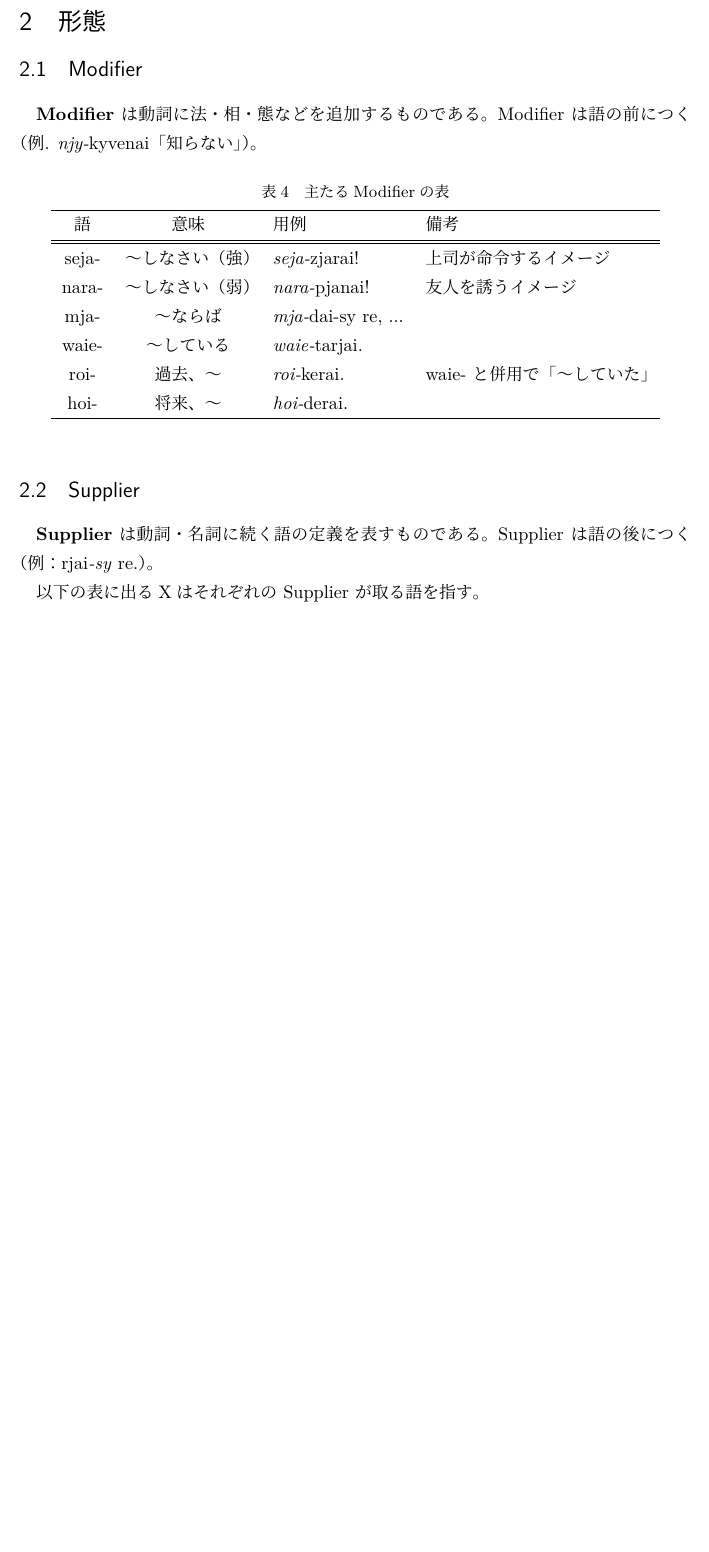
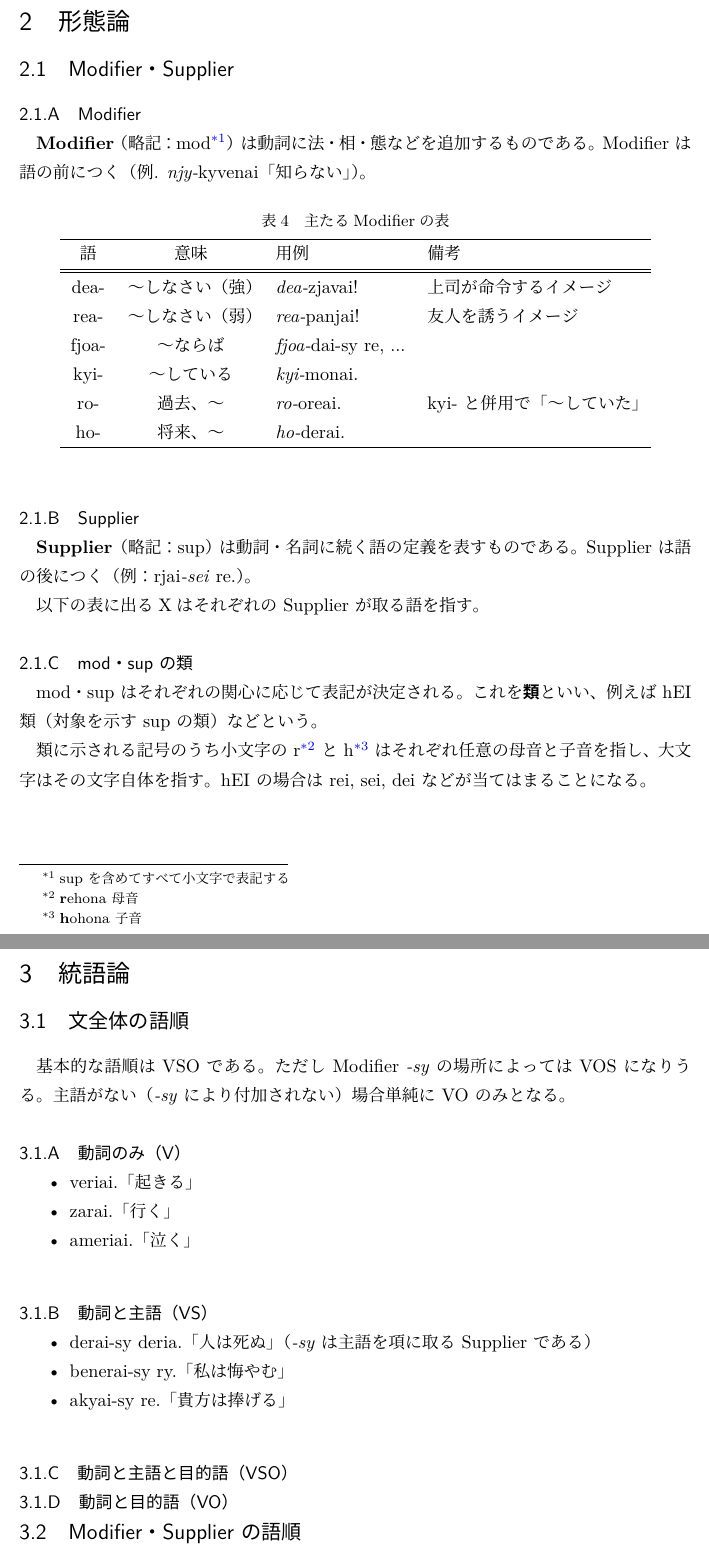
Before and after one commit to fedyya/r3, a LaTeX document (r3.tex, which reads pages/morphology.tex, pages/phonology.tex, pages/syntax.tex): part of page 5 of 6 before the commit and two parts of pages 6 and 8 of 8 after it, the two joined at a grey line, cut so that both start at the same text, the shorter picture padded with empty space. The pictures show the PDF file r3.pdf that the author committed with the source.

Commit message:
Updated
Signed-off-by: akaregi <akg.tachibana@gmail.com>

```diff
--- a/pages/morphology.tex
+++ b/pages/morphology.tex
@@ -1,10 +1,10 @@
-\section{形態}
+\section{形態論}
 
-\subsection{Modifier}
+\subsection{Modifier・Supplier}
 
-\textbf{Modifier} は動詞に法・相・態などを追加するものである。
+\subsubsection{Modifier}
+\textbf{Modifier} （略記：mod\footnote{sup を含めてすべて小文字で表記する}）は動詞に法・相・態などを追加するものである。
 Modifier は語の前につく（例. \emph{njy-}kyvenai「知らない」）。
-
 
 \begin{table}[h]
     \centering
@@ -20,13 +16,17 @@ Modifier は語の前につく（例. \emph{njy-}kyvenai「知らない」）。
-        roi-  & 過去、～ & \emph{roi-}kerai. & waie- と併用で「～していた」\\
-        hoi-  & 将来、～ & \emph{hoi-}derai. & \\
+        dea-  & ～しなさい（強） & \emph{dea-}zjavai! & 上司が命令するイメージ \\
+        rea-  & ～しなさい（弱） & \emph{rea-}panjai! & 友人を誘うイメージ\\
+        fjoa- & ～ならば  & \emph{fjoa-}dai-sy re, ...& \\
+        kyi-  & ～している & \emph{kyi-}monai. & \\
+        ro-   & 過去、～ & \emph{ro-}oreai. & kyi- と併用で「～していた」\\
+        ho-   & 将来、～ & \emph{ho-}derai. & \\
         \hline
     \end{tabular}
 \end{table}
 
-\subsection{Supplier}
+\subsubsection{Supplier}
 
-\textbf{Supplier} は動詞・名詞に続く語の定義を表すものである。
-Supplier は語の後につく（例：rjai\emph{-sy} re.）。
+\textbf{Supplier}（略記：sup） は動詞・名詞に続く語の定義を表すものである。
+Supplier は語の後につく（例：rjai\emph{-sei} re.）。
 
 以下の表に出るXはそれぞれの Supplier が取る語を指す。
 
@@ -37,6 +37,3 @@ Supplier は語の後につく（例：rjai\emph{-sy} re.）。
         \hline
         語 & 意味 & 用例 & 備考 \\
         \hline \hline
-        -sy  & 主語定義 & monai\emph{-sy} ry. & X がいわゆる主語となる \\
-        -sei & ～を & hanai\emph{-sei} ro.           & \\
-        -rei & ～の & verai-sei vera\emph{-rei} hyraiza.   & X は名詞句でも動詞句でもよい \\
@@ -47,3 +47,9 @@ Supplier は語の後につく（例：rjai\emph{-sy} re.）。
     \end{tabular}
 \end{table}
 
+\subsubsection{mod・sup の類}
+mod・sup はそれぞれの関心に応じて表記が決定される。
+これを\textbf{類}といい、例えば hEI類（対象を示す sup の類）などという。
+
+類に示される記号のうち小文字の r\footnote{\textbf{r}ehona 母音} と h\footnote{\textbf{h}ohona 子音} はそれぞれ任意の母音と子音を指し、大文字はその文字自体を指す。
+hEI の場合は rei, sei, dei などが当てはまることになる。
@@ -52,0 +67,4 @@ Supplier は語の後につく（例：rjai\emph{-sy} re.）。
+\begin{itemize}
+    \item zemi-kyvenai-sy-nei minura-rei ry deria.（私の秘密が人々に知られる）
+    \item nemi-kaahai-sy-sei re niha.（貴方は鳥を飛ばさせる）
+\end{itemize}
@@ -57,3 +78,4 @@ Supplier は語の後につく（例：rjai\emph{-sy} re.）。
 
 \subsection{形容詞}
 
+形容詞は語幹に接尾辞 \textbf{-e} がついた形で表される。形容詞は適切な sup によって付加される。
--- a/pages/phonology.tex
+++ b/pages/phonology.tex
@@ -45,3 +45,12 @@
         \hline
     \end{tabular}
 \end{table}
+
+\subsection{子音そのものの発音}
+
+例えば子音 K や子音 M そのものを発音する（英語で言う「エー、ビー、シー……」）ときは、
+\begin{itemize}
+    \item 大文字の場合 \emph{-aa}
+    \item 小文字の場合は \emph{-ea}
+\end{itemize}
+を子音につけて発音する。
--- /dev/null
+++ b/pages/syntax.tex
@@ -0,0 +1,27 @@
+\section{統語論}
+
+\subsection{文全体の語順}
+
+基本的な語順は VSO である。ただし Modifier \emph{-sy} の場所によっては VOS になりうる。
+主語がない（\emph{-sy} により付加されない）場合単純に VO のみとなる。
+
+\subsubsection{動詞のみ（V）}
+
+\begin{itemize}
+    \item veriai.   「起きる」
+    \item zarai.    「行く」
+    \item ameriai.  「泣く」
+\end{itemize}
+
+\subsubsection{動詞と主語（VS）}
+\begin{itemize}
+    \item derai-sy deria.   「人は死ぬ」（\emph{-sy} は主語を項に取る Supplier である）
+    \item benerai-sy ry.    「私は悔やむ」
+    \item akyai-sy re.      「貴方は捧げる」
+\end{itemize}
+
+\subsubsection{動詞と主語と目的語（VSO）}
+
+\subsubsection{動詞と目的語（VO）}
+
+\subsection{Modifier・Supplier の語順}
```
Also changed, not shown: r3.tex (+5 -7 lines), r3.pdf, pages/morphology.tex (29 more changed lines), pages/phonology.tex (2 more changed lines).
